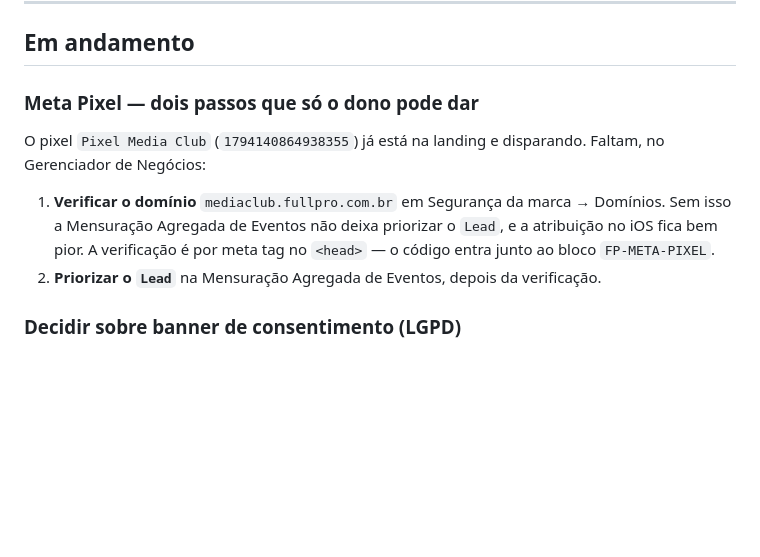
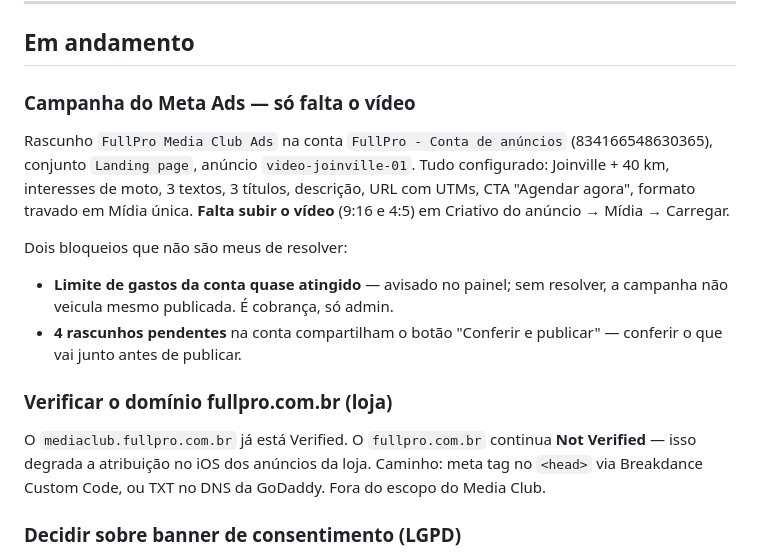
Before and after one commit to harryfullpro/fullpro-mediaclub, a Markdown page: docs/pendencias.md, the part around the change. Drawn GitHub-style; blank space fills up the shorter version.

```diff
--- a/docs/pendencias.md
+++ b/docs/pendencias.md
@@ -6,15 +6,23 @@ Ordenado por impacto. Atualizar sempre que algo for concluído ou aparecer.
 
 ## Em andamento
 
-### Meta Pixel — dois passos que só o dono pode dar
-O pixel `Pixel Media Club` (`1794140864938355`) já está na landing e disparando. Faltam,
-no Gerenciador de Negócios:
+### Campanha do Meta Ads — só falta o vídeo
+Rascunho `FullPro Media Club Ads` na conta `FullPro - Conta de anúncios` (834166548630365),
+conjunto `Landing page`, anúncio `video-joinville-01`. Tudo configurado: Joinville + 40 km,
+interesses de moto, 3 textos, 3 títulos, descrição, URL com UTMs, CTA "Agendar agora",
+formato travado em Mídia única. **Falta subir o vídeo** (9:16 e 4:5) em Criativo do
+anúncio → Mídia → Carregar.
 
-1. **Verificar o domínio** `mediaclub.fullpro.com.br` em Segurança da marca → Domínios.
-   Sem isso a Mensuração Agregada de Eventos não deixa priorizar o `Lead`, e a atribuição
-   no iOS fica bem pior. A verificação é por meta tag no `<head>` — o código entra junto
-   ao bloco `FP-META-PIXEL`.
-2. **Priorizar o `Lead`** na Mensuração Agregada de Eventos, depois da verificação.
+Dois bloqueios que não são meus de resolver:
+- **Limite de gastos da conta quase atingido** — avisado no painel; sem resolver, a
+  campanha não veicula mesmo publicada. É cobrança, só admin.
+- **4 rascunhos pendentes** na conta compartilham o botão "Conferir e publicar" — conferir
+  o que vai junto antes de publicar.
+
+### Verificar o domínio fullpro.com.br (loja)
+O `mediaclub.fullpro.com.br` já está Verified. O `fullpro.com.br` continua **Not Verified**
+— isso degrada a atribuição no iOS dos anúncios da loja. Caminho: meta tag no `<head>` via
+Breakdance Custom Code, ou TXT no DNS da GoDaddy. Fora do escopo do Media Club.
 
 ### Decidir sobre banner de consentimento (LGPD)
 A landing não tem banner e o pixel dispara antes de qualquer opt-in. É o padrão do mercado
```
Also changed, not shown: docs/diario.md (+23 -0 lines).
